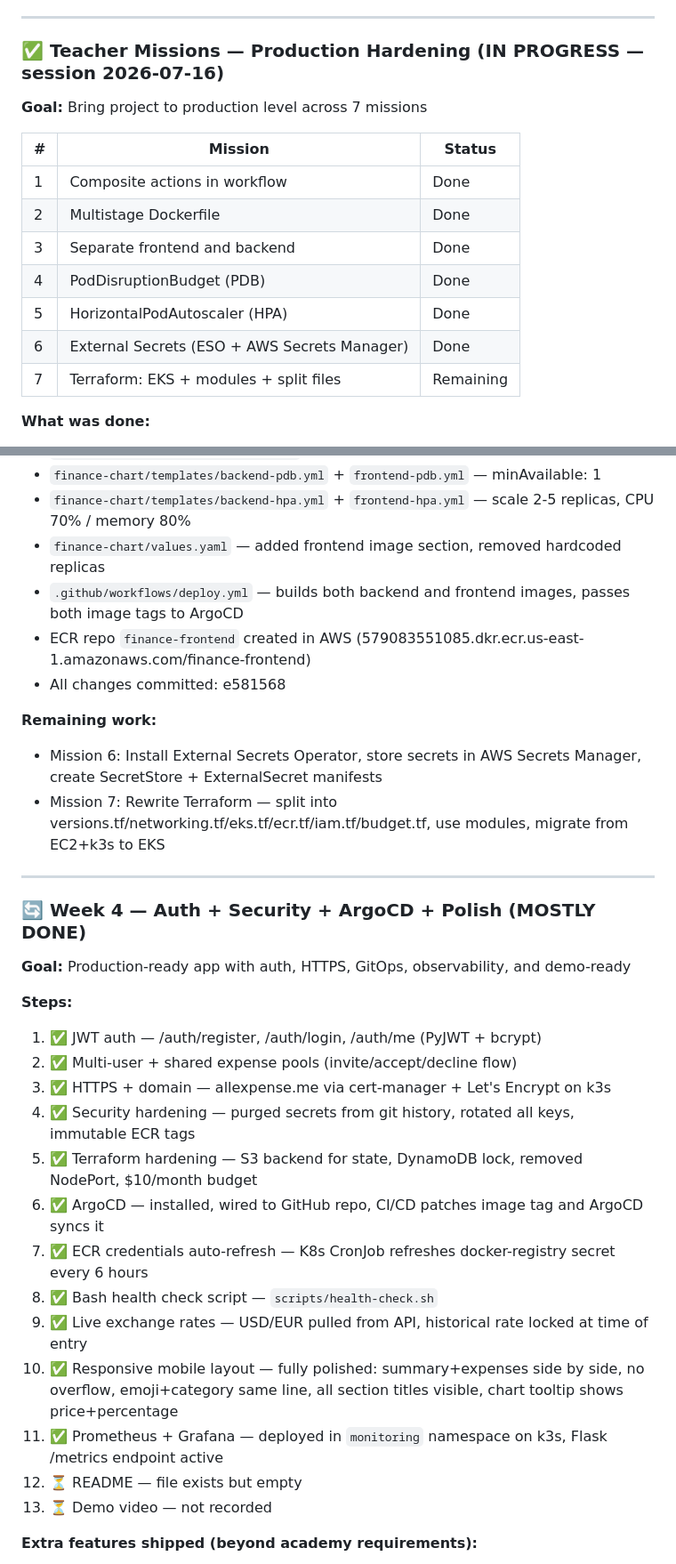
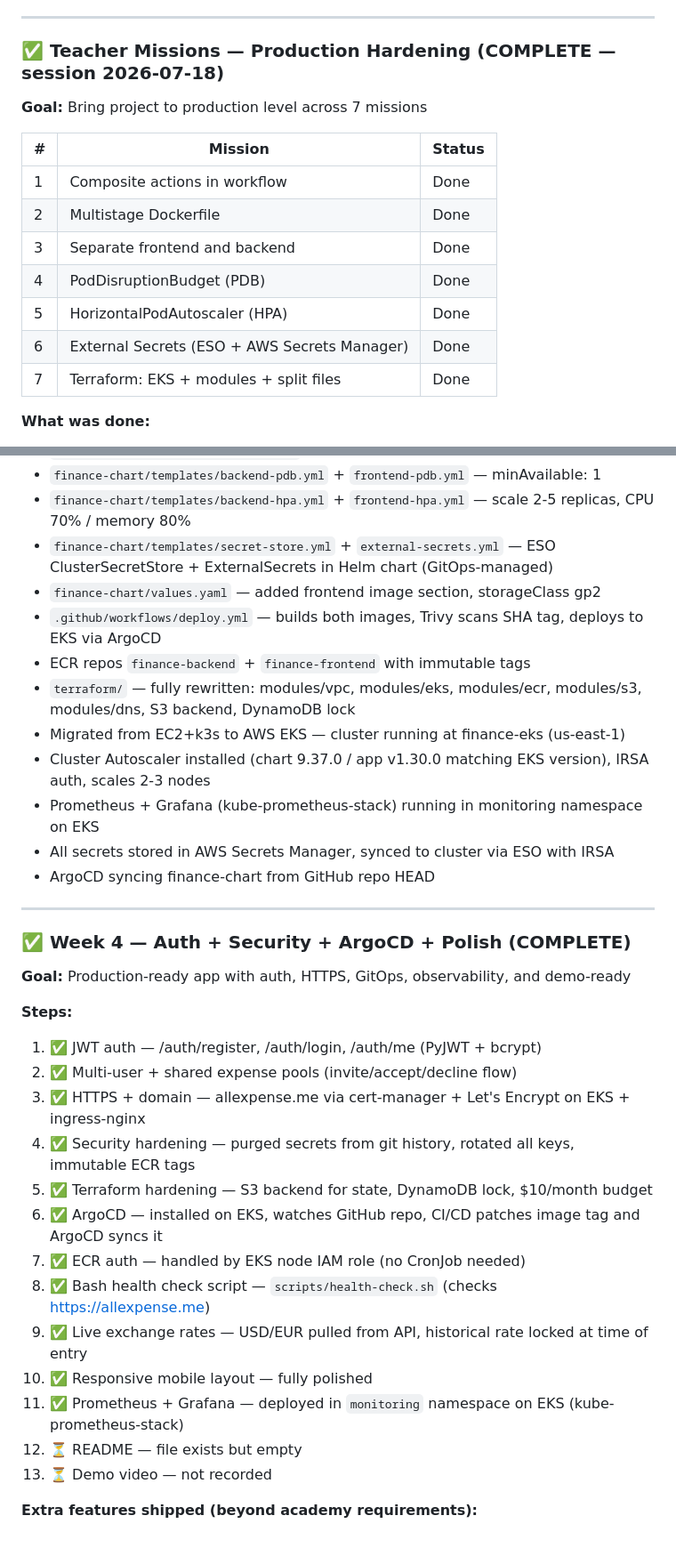
Before and after one commit to idofurman/finance-dashboard, a Markdown page: CLAUDE.md, 2 parts joined by grey strips. Shown at 89% size. GitHub-like rendering; blank space fills up the shorter version.

```diff
--- a/CLAUDE.md
+++ b/CLAUDE.md
@@ -175,7 +175,7 @@ A real family expense tracking app that Ido and his parents will actually use da
 
 ---
 
-### ✅ Teacher Missions — Production Hardening (IN PROGRESS — session 2026-07-16)
+### ✅ Teacher Missions — Production Hardening (COMPLETE — session 2026-07-18)
 
 **Goal:** Bring project to production level across 7 missions
 
@@ -187,7 +187,7 @@ A real family expense tracking app that Ido and his parents will actually use da
 | 4 | PodDisruptionBudget (PDB) | Done |
 | 5 | HorizontalPodAutoscaler (HPA) | Done |
 | 6 | External Secrets (ESO + AWS Secrets Manager) | Done |
-| 7 | Terraform: EKS + modules + split files | Remaining |
+| 7 | Terraform: EKS + modules + split files | Done |
 
 **What was done:**
 - `.github/actions/aws-ecr-login/action.yml` — composite action, replaces duplicated AWS/ECR login steps in workflow
@@ -199,33 +199,35 @@ A real family expense tracking app that Ido and his parents will actually use da
 - `finance-chart/templates/ingress.yml` — split: /api -> backend:5000, / -> frontend:80
 - `finance-chart/templates/backend-pdb.yml` + `frontend-pdb.yml` — minAvailable: 1
 - `finance-chart/templates/backend-hpa.yml` + `frontend-hpa.yml` — scale 2-5 replicas, CPU 70% / memory 80%
-- `finance-chart/values.yaml` — added frontend image section, removed hardcoded replicas
-- `.github/workflows/deploy.yml` — builds both backend and frontend images, passes both image tags to ArgoCD
-- ECR repo `finance-frontend` created in AWS (579083551085.dkr.ecr.us-east-1.amazonaws.com/finance-frontend)
-- All changes committed: e581568
-
-**Remaining work:**
-- Mission 6: Install External Secrets Operator, store secrets in AWS Secrets Manager, create SecretStore + ExternalSecret manifests
-- Mission 7: Rewrite Terraform — split into versions.tf/networking.tf/eks.tf/ecr.tf/iam.tf/budget.tf, use modules, migrate from EC2+k3s to EKS
+- `finance-chart/templates/secret-store.yml` + `external-secrets.yml` — ESO ClusterSecretStore + ExternalSecrets in Helm chart (GitOps-managed)
+- `finance-chart/values.yaml` — added frontend image section, storageClass gp2
+- `.github/workflows/deploy.yml` — builds both images, Trivy scans SHA tag, deploys to EKS via ArgoCD
+- ECR repos `finance-backend` + `finance-frontend` with immutable tags
+- `terraform/` — fully rewritten: modules/vpc, modules/eks, modules/ecr, modules/s3, modules/dns, S3 backend, DynamoDB lock
+- Migrated from EC2+k3s to AWS EKS — cluster running at finance-eks (us-east-1)
+- Cluster Autoscaler installed (chart 9.37.0 / app v1.30.0 matching EKS version), IRSA auth, scales 2-3 nodes
+- Prometheus + Grafana (kube-prometheus-stack) running in monitoring namespace on EKS
+- All secrets stored in AWS Secrets Manager, synced to cluster via ESO with IRSA
+- ArgoCD syncing finance-chart from GitHub repo HEAD
 
 ---
 
-### 🔄 Week 4 — Auth + Security + ArgoCD + Polish (MOSTLY DONE)
+### ✅ Week 4 — Auth + Security + ArgoCD + Polish (COMPLETE)
 
 **Goal:** Production-ready app with auth, HTTPS, GitOps, observability, and demo-ready
 
 **Steps:**
 1. ✅ JWT auth — /auth/register, /auth/login, /auth/me (PyJWT + bcrypt)
 2. ✅ Multi-user + shared expense pools (invite/accept/decline flow)
-3. ✅ HTTPS + domain — allexpense.me via cert-manager + Let's Encrypt on k3s
+3. ✅ HTTPS + domain — allexpense.me via cert-manager + Let's Encrypt on EKS + ingress-nginx
 4. ✅ Security hardening — purged secrets from git history, rotated all keys, immutable ECR tags
-5. ✅ Terraform hardening — S3 backend for state, DynamoDB lock, removed NodePort, $10/month budget
-6. ✅ ArgoCD — installed, wired to GitHub repo, CI/CD patches image tag and ArgoCD syncs it
-7. ✅ ECR credentials auto-refresh — K8s CronJob refreshes docker-registry secret every 6 hours
-8. ✅ Bash health check script — `scripts/health-check.sh`
+5. ✅ Terraform hardening — S3 backend for state, DynamoDB lock, $10/month budget
+6. ✅ ArgoCD — installed on EKS, watches GitHub repo, CI/CD patches image tag and ArgoCD syncs it
+7. ✅ ECR auth — handled by EKS node IAM role (no CronJob needed)
+8. ✅ Bash health check script — `scripts/health-check.sh` (checks https://allexpense.me)
 9. ✅ Live exchange rates — USD/EUR pulled from API, historical rate locked at time of entry
-10. ✅ Responsive mobile layout — fully polished: summary+expenses side by side, no overflow, emoji+category same line, all section titles visible, chart tooltip shows price+percentage
-11. ✅ Prometheus + Grafana — deployed in `monitoring` namespace on k3s, Flask /metrics endpoint active
+10. ✅ Responsive mobile layout — fully polished
+11. ✅ Prometheus + Grafana — deployed in `monitoring` namespace on EKS (kube-prometheus-stack)
 12. ⏳ README — file exists but empty
 13. ⏳ Demo video — not recorded
 
```
Also changed, not shown: other parts of CLAUDE.md (+17 -15 lines).
